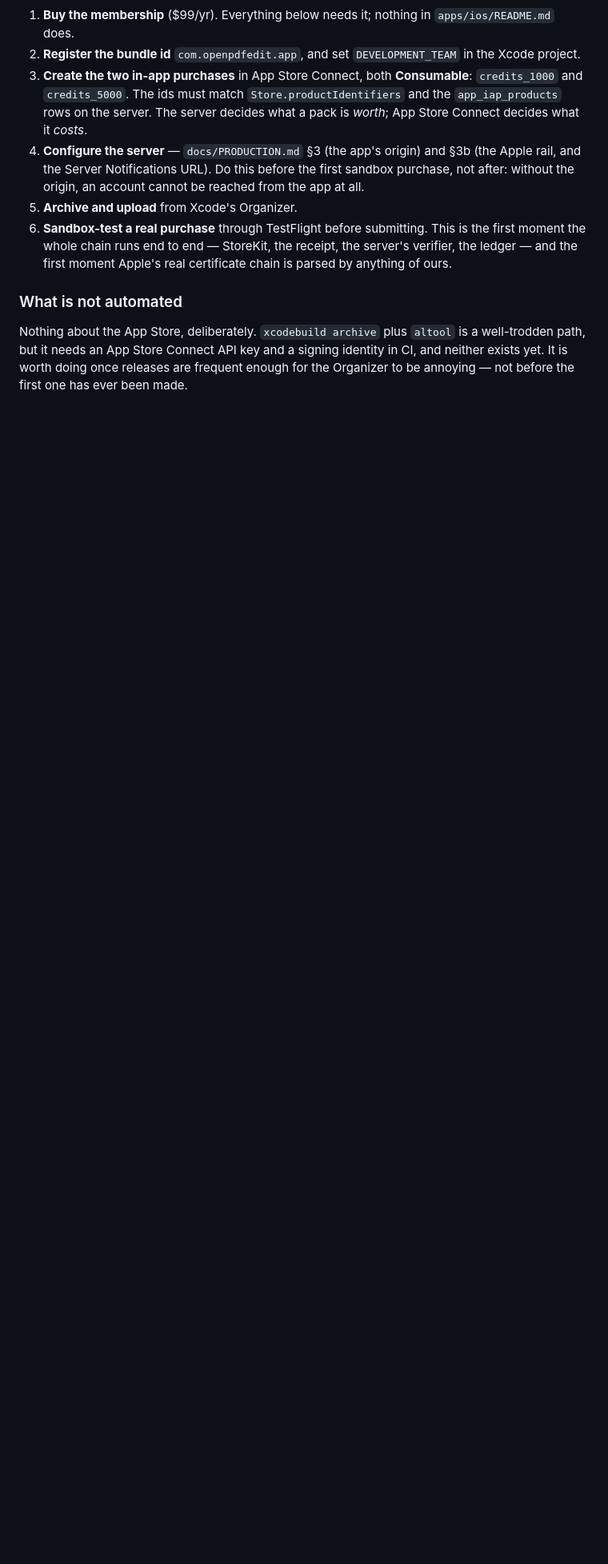
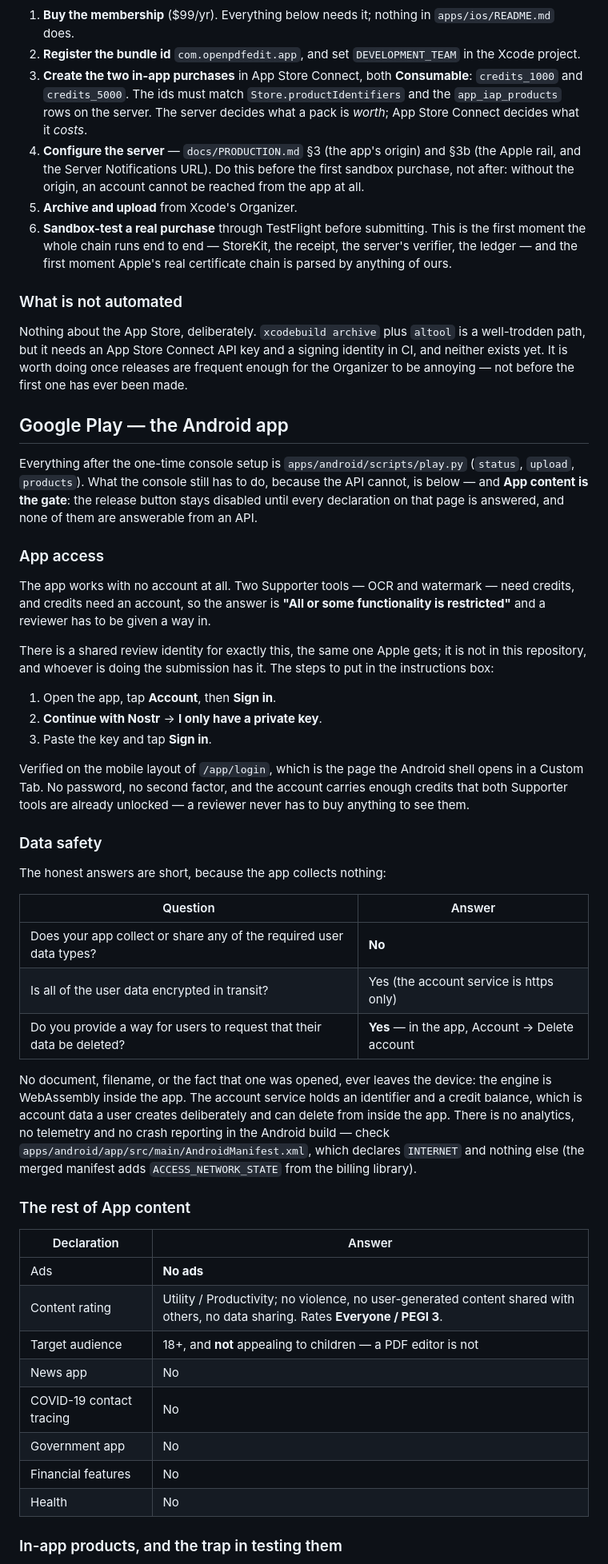
Before and after one commit to open-pdf-edit/openpdfedit, a Markdown page: docs/STORES.md, the part around one of its changes. Shown at 80% size. GitHub-like rendering; blank space fills up the shorter version.

Commit message:
The Play submission, written down before it is needed again
App content is the gate on Play: the release button stays disabled until
every declaration is answered, and none of them can be answered from the
API. So the answers are here, with the reasoning — Data safety is short
because the app collects nothing, and the one that needs care is App
access, since two Supporter tools sit behind an account.

Also the two things about testing a purchase that are easy to get
backwards: an internal tester who is not a licence tester is charged
real money, and a licence tester's purchase is refused by a server set
to production. Those two pull in opposite directions, which is why the
environment switch has to move at launch and not before.

Co-Authored-By: Claude Opus 5 <noreply@anthropic.com>

```diff
--- a/docs/STORES.md
+++ b/docs/STORES.md
@@ -318,3 +318,65 @@ key and a signing identity in CI, and neither exists yet. It is worth
 doing once releases are frequent enough for the Organizer to be
 annoying — not before the first one has ever been made.
 
+## Google Play — the Android app
+
+Everything after the one-time console setup is `apps/android/scripts/play.py`
+(`status`, `upload`, `products`). What the console still has to do, because
+the API cannot, is below — and **App content is the gate**: the release
+button stays disabled until every declaration on that page is answered, and
+none of them are answerable from an API.
+
+### App access
+
+The app works with no account at all. Two Supporter tools — OCR and
+watermark — need credits, and credits need an account, so the answer is
+**"All or some functionality is restricted"** and a reviewer has to be
+given a way in.
+
+There is a shared review identity for exactly this, the same one Apple
+gets; it is not in this repository, and whoever is doing the submission
+has it. The steps to put in the instructions box:
+
+1. Open the app, tap **Account**, then **Sign in**.
+2. **Continue with Nostr** → **I only have a private key**.
+3. Paste the key and tap **Sign in**.
+
+Verified on the mobile layout of `/app/login`, which is the page the
+Android shell opens in a Custom Tab. No password, no second factor, and
+the account carries enough credits that both Supporter tools are already
+unlocked — a reviewer never has to buy anything to see them.
+
+### Data safety
+
+The honest answers are short, because the app collects nothing:
+
+| Question | Answer |
+|---|---|
+| Does your app collect or share any of the required user data types? | **No** |
+| Is all of the user data encrypted in transit? | Yes (the account service is https only) |
+| Do you provide a way for users to request that their data be deleted? | **Yes** — in the app, Account → Delete account |
+
+No document, filename, or the fact that one was opened, ever leaves the
+device: the engine is WebAssembly inside the app. The account service
+holds an identifier and a credit balance, which is account data a user
+creates deliberately and can delete from inside the app. There is no
+analytics, no telemetry and no crash reporting in the Android build —
+check `apps/android/app/src/main/AndroidManifest.xml`, which declares
+`INTERNET` and nothing else (the merged manifest adds
+`ACCESS_NETWORK_STATE` from the billing library).
+
+### The rest of App content
+
+| Declaration | Answer |
+|---|---|
+| Ads | **No ads** |
+| Content rating | Utility / Productivity; no violence, no user-generated content shared with others, no data sharing. Rates **Everyone / PEGI 3**. |
+| Target audience | 18+, and **not** appealing to children — a PDF editor is not |
+| News app | No |
+| COVID-19 contact tracing | No |
+| Government app | No |
+| Financial features | No |
+| Health | No |
+
+### In-app products, and the trap in testing them
+
```
Also changed, not shown: other parts of docs/STORES.md (+17 -0 lines).
